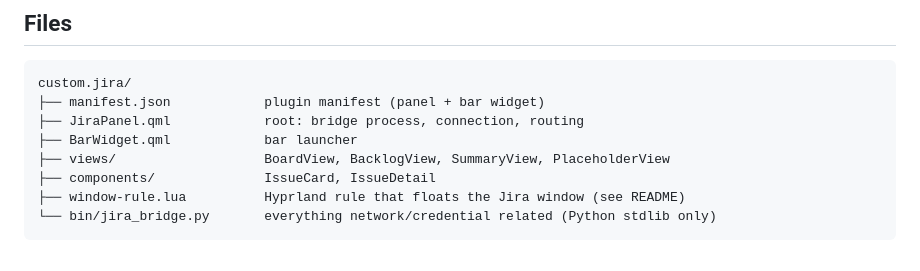
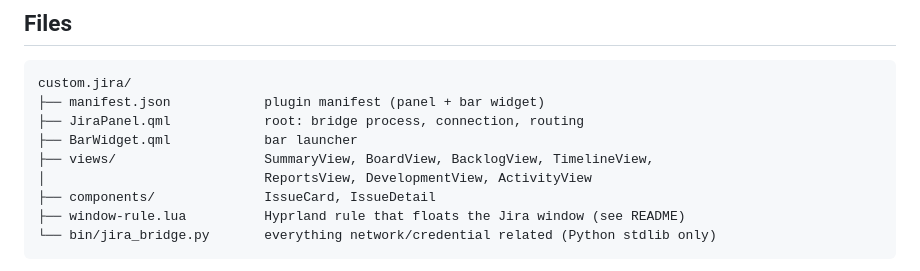
Before and after one commit to alexwest1981/GodJIRA, a Markdown page: README.md, the part around one of its changes. Rendered like a GitHub page.

```diff
--- a/README.md
+++ b/README.md
@@ -104,7 +121,8 @@ custom.jira/
 ├── manifest.json            plugin manifest (panel + bar widget)
 ├── JiraPanel.qml            root: bridge process, connection, routing
 ├── BarWidget.qml            bar launcher
-├── views/                   BoardView, BacklogView, SummaryView, PlaceholderView
+├── views/                   SummaryView, BoardView, BacklogView, TimelineView,
+│                            ReportsView, DevelopmentView, ActivityView
 ├── components/              IssueCard, IssueDetail
 ├── window-rule.lua          Hyprland rule that floats the Jira window (see README)
 └── bin/jira_bridge.py       everything network/credential related (Python stdlib only)
```
Also changed, not shown: other parts of README.md (+48 -2 lines).
